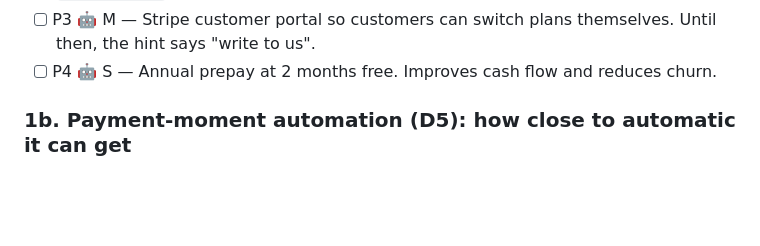
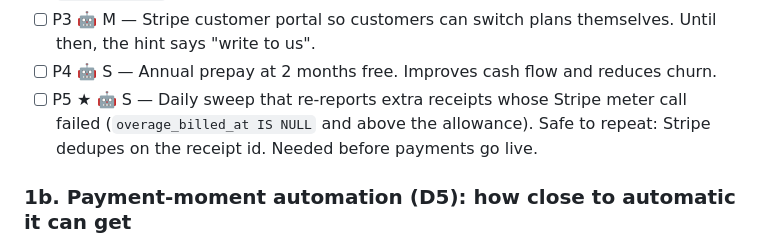
Before and after one commit to alexclouet1569/unreceipt-mvp, a Markdown page: docs/plans/unreceipt-launch-plan.md, the part around the change. Rendered like a GitHub page; blank space fills up the shorter version.

Commit message:
docs(plan): add overage retry sweep (P5)
Co-Authored-By: Claude Opus 5.5 <noreply@anthropic.com>
Claude-Session: https://claude.ai/code/session_01TwvQ1x3t2hX3SPL3bSwHt7

```diff
--- a/docs/plans/unreceipt-launch-plan.md
+++ b/docs/plans/unreceipt-launch-plan.md
@@ -81,6 +81,7 @@
 - [ ] P2 🤖 S — After 3 months of pilots, read receipts per claimant per month from `receipt_usage` and re-size the allowances.
 - [ ] P3 🤖 M — Stripe customer portal so customers can switch plans themselves. Until then, the hint says "write to us".
 - [ ] P4 🤖 S — Annual prepay at 2 months free. Improves cash flow and reduces churn.
+- [ ] P5 ★ 🤖 S — Daily sweep that re-reports extra receipts whose Stripe meter call failed (`overage_billed_at IS NULL` and above the allowance). Safe to repeat: Stripe dedupes on the receipt id. Needed before payments go live.
 
 ### 1b. Payment-moment automation (D5): how close to automatic it can get
 
```
